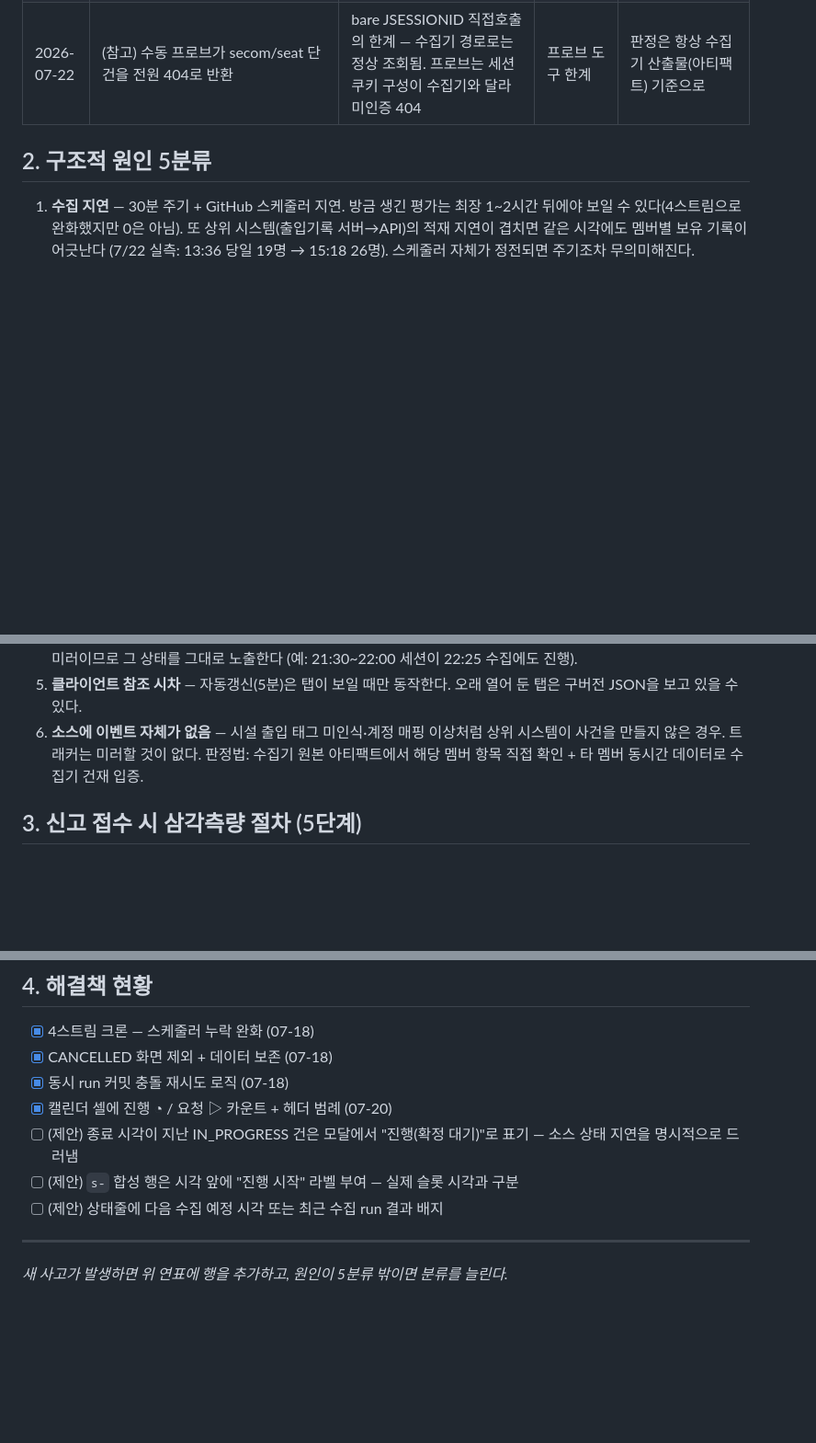
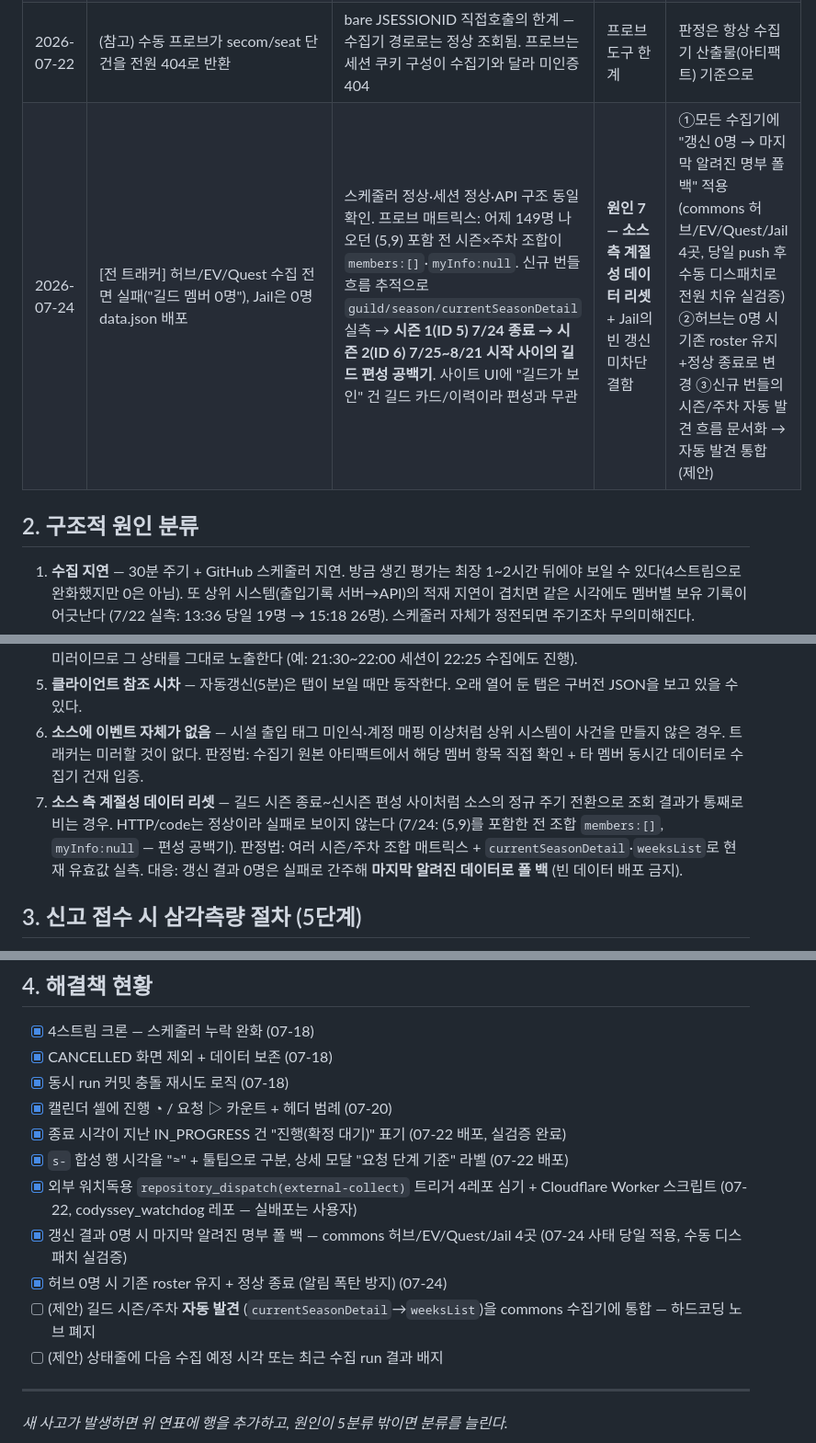
Before and after one commit to giyeop-cody/codyssey_EV_Tracker, a Markdown page: DATA-INTEGRITY.md, 3 parts joined by grey strips. Shown at 92% size. GitHub-like rendering; blank space fills up the shorter version.

Commit message:
docs: 07-24 길드 편성 공백 사고 기록 (원인 7 분류 추가) + 07-22 해결분 체크 반영

```diff
--- a/DATA-INTEGRITY.md
+++ b/DATA-INTEGRITY.md
@@ -19,8 +19,9 @@ codyssey UI에는 보이는 평가가 트래커에 "없어 보인다"는 계열
 | 2026-07-22 | [Jail] "입실 중인데 재실에 여러 명(본인 포함) 안 뜸" | 13:36 스냅샷엔 실제로 부재 → ①출입기록 서버→API 적재 지연(13:36 기준 당일 기록 19명 → 15:18엔 26명) ②GitHub 스케줄러 정전(~13:00-15:15 전 run 0회, 4스트림도 정지)으로 대시보드가 100분 구본에 정지. 수동 디스패치 직후 지목 3명 전부 재실 표시 | 원인 1의 복합형 — 소스 적재 지연 × 스케줄러 정전 | 수동 수집으로 해소. 스케줄러 정전 재발(7/18 이어 두 번째) |
 | 2026-07-22 | 코드스페이스 로그인서버 Secret 동기화 401 | login-server가 쓰는 GH_PAT_SYNC 토큰 무효 (만료/폐기 추정) | 코드스페이스 로그인 경로로 세션 동기화 불가 — 허브 자동로그인(4시간 주기)만 남은 상태 | Codespaces 시크릿 GH_PAT_SYNC를 유효 PAT으로 교체 (사용자 작업) |
 | 2026-07-22 | (참고) 수동 프로브가 secom/seat 단건을 전원 404로 반환 | bare JSESSIONID 직접호출의 한계 — 수집기 경로로는 정상 조회됨. 프로브는 세션 쿠키 구성이 수집기와 달라 미인증 404 | 프로브 도구 한계 | 판정은 항상 수집기 산출물(아티팩트) 기준으로 |
+| 2026-07-24 | [전 트래커] 허브/EV/Quest 수집 전면 실패("길드 멤버 0명"), Jail은 0명 data.json 배포 | 스케줄러 정상·세션 정상·API 구조 동일 확인. 프로브 매트릭스: 어제 149명 나오던 (5,9) 포함 전 시즌×주차 조합이 `members:[]`·`myInfo:null`. 신규 번들 흐름 추적으로 `guild/season/currentSeasonDetail` 실측 → **시즌 1(ID 5) 7/24 종료 → 시즌 2(ID 6) 7/25~8/21 시작 사이의 길드 편성 공백기**. 사이트 UI에 "길드가 보인" 건 길드 카드/이력이라 편성과 무관 | **원인 7 — 소스 측 계절성 데이터 리셋** + Jail의 빈 갱신 미차단 결함 | ①모든 수집기에 "갱신 0명 → 마지막 알려진 명부 폴 백" 적용 (commons 허브/EV/Quest/Jail 4곳, 당일 push 후 수동 디스패치로 전원 치유 실검증) ②허브는 0명 시 기존 roster 유지+정상 종료로 변경 ③신규 번들의 시즌/주차 자동 발견 흐름 문서화 → 자동 발견 통합 (제안) |
 
-## 2. 구조적 원인 5분류
+## 2. 구조적 원인 분류
 
 1. **수집 지연** — 30분 주기 + GitHub 스케줄러 지연. 방금 생긴 평가는 최장 1~2시간 뒤에야 보일 수 있다(4스트림으로 완화했지만 0은 아님). 또 상위 시스템(출입기록 서버→API)의 적재 지연이 겹치면 같은 시각에도 멤버별 보유 기록이 어긋난다 (7/22 실측: 13:36 당일 19명 → 15:18 26명). 스케줄러 자체가 정전되면 주기조차 무의미해진다.
 2. **표시 계층의 선택적 노출** — 캘린더 셀에는 완료(✔)/취소(✖)만 표시되고 진행/요청은 날짜 클릭 모달 뒤에 있었다. CANCELLED는 정책상 화면 제외. 겉으로는 "없음"과 구분 불가.
@@ -28,6 +29,7 @@ codyssey UI에는 보이는 평가가 트래커에 "없어 보인다"는 계열
 4. **소스 시스템의 상태 지연** — 세션(슬롯)이 끝나도 소스가 완료로 전환하기 전까지 API는 "진행"을 돌려준다. 트래커는 미러이므로 그 상태를 그대로 노출한다 (예: 21:30~22:00 세션이 22:25 수집에도 진행).
 5. **클라이언트 참조 시차** — 자동갱신(5분)은 탭이 보일 때만 동작한다. 오래 열어 둔 탭은 구버전 JSON을 보고 있을 수 있다.
 6. **소스에 이벤트 자체가 없음** — 시설 출입 태그 미인식·계정 매핑 이상처럼 상위 시스템이 사건을 만들지 않은 경우. 트래커는 미러할 것이 없다. 판정법: 수집기 원본 아티팩트에서 해당 멤버 항목 직접 확인 + 타 멤버 동시간 데이터로 수집기 건재 입증.
+7. **소스 측 계절성 데이터 리셋** — 길드 시즌 종료~신시즌 편성 사이처럼 소스의 정규 주기 전환으로 조회 결과가 통째로 비는 경우. HTTP/code는 정상이라 실패로 보이지 않는다 (7/24: (5,9)를 포함한 전 조합 `members:[]`, `myInfo:null` — 편성 공백기). 판정법: 여러 시즌/주차 조합 매트릭스 + `currentSeasonDetail`·`weeksList`로 현재 유효값 실측. 대응: 갱신 결과 0명은 실패로 간주해 **마지막 알려진 데이터로 폴 백** (빈 데이터 배포 금지).
 
 ## 3. 신고 접수 시 삼각측량 절차 (5단계)
 
@@ -43,8 +45,12 @@ codyssey UI에는 보이는 평가가 트래커에 "없어 보인다"는 계열
 - [x] CANCELLED 화면 제외 + 데이터 보존 (07-18)
 - [x] 동시 run 커밋 충돌 재시도 로직 (07-18)
 - [x] 캘린더 셀에 진행 ◔ / 요청 ▷ 카운트 + 헤더 범례 (07-20)
-- [ ] (제안) 종료 시각이 지난 IN_PROGRESS 건은 모달에서 "진행(확정 대기)"로 표기 — 소스 상태 지연을 명시적으로 드러냄
-- [ ] (제안) `s-` 합성 행은 시각 앞에 "진행 시작" 라벨 부여 — 실제 슬롯 시각과 구분
+- [x] 종료 시각이 지난 IN_PROGRESS 건 "진행(확정 대기)" 표기 (07-22 배포, 실검증 완료)
+- [x] `s-` 합성 행 시각을 "≈" + 툴팁으로 구분, 상세 모달 "요청 단계 기준" 라벨 (07-22 배포)
+- [x] 외부 워치독용 `repository_dispatch(external-collect)` 트리거 4레포 심기 + Cloudflare Worker 스크립트 (07-22, codyssey_watchdog 레포 — 실배포는 사용자)
+- [x] 갱신 결과 0명 시 마지막 알려진 명부 폴 백 — commons 허브/EV/Quest/Jail 4곳 (07-24 사태 당일 적용, 수동 디스패치 실검증)
+- [x] 허브 0명 시 기존 roster 유지 + 정상 종료 (알림 폭탄 방지) (07-24)
+- [ ] (제안) 길드 시즌/주차 **자동 발견** (`currentSeasonDetail`→`weeksList`)을 commons 수집기에 통합 — 하드코딩 노브 폐지
 - [ ] (제안) 상태줄에 다음 수집 예정 시각 또는 최근 수집 run 결과 배지
 
 ---
```
